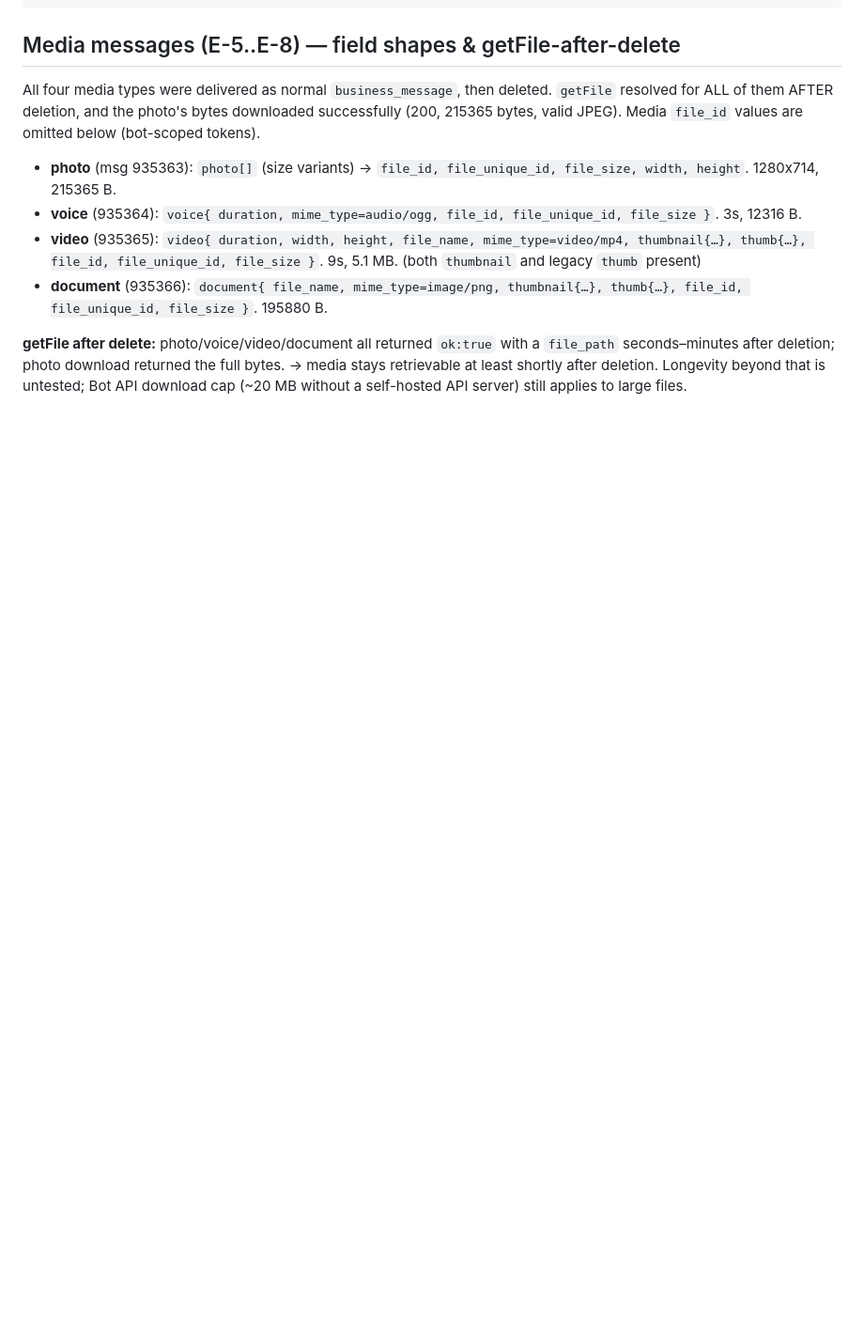
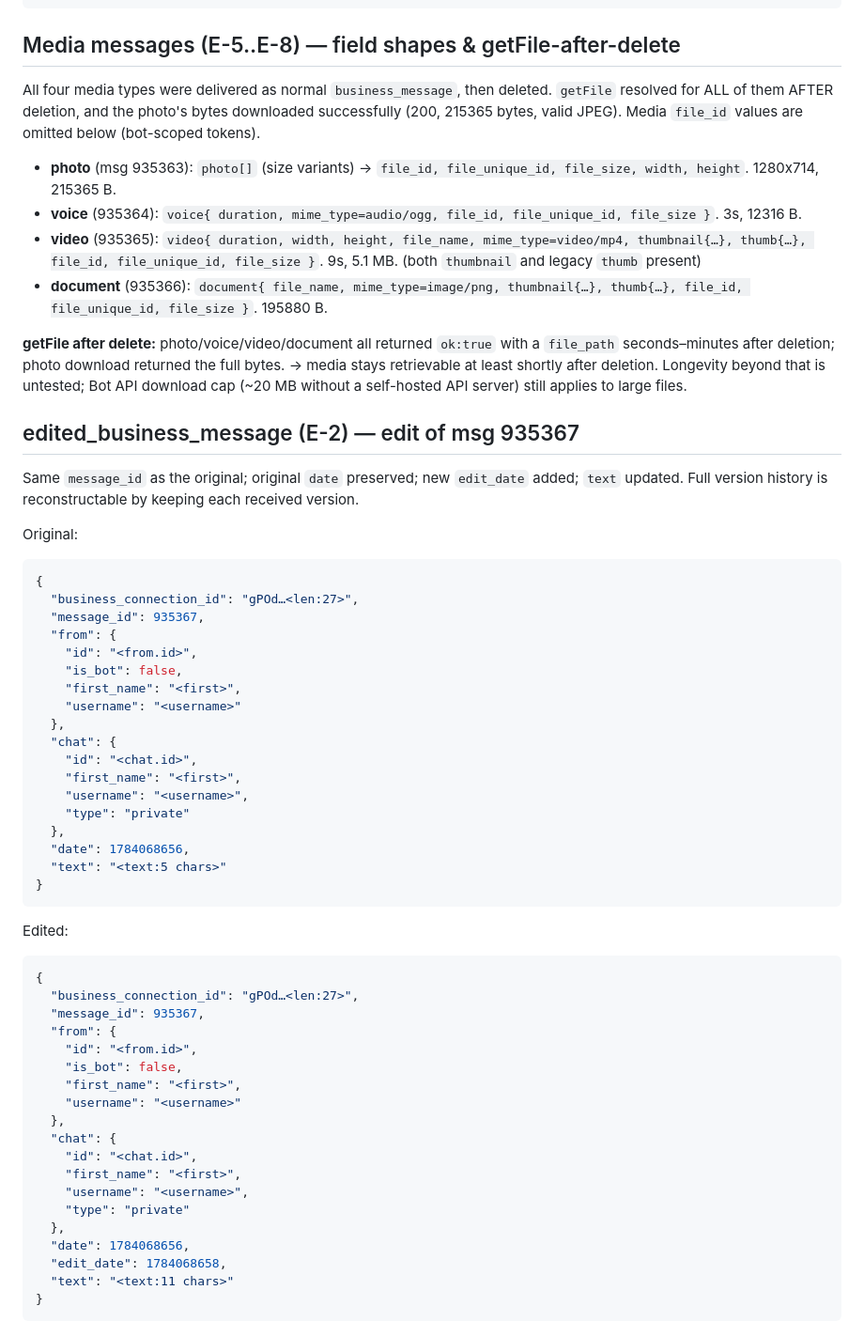
Before and after one commit to filmmaker01/aegis, a Markdown page: docs/telegram-live-payloads.md, the part around the change. Shown at 94% size. GitHub-like rendering; blank space fills up the shorter version.

Commit message:
docs: live-confirm E-2 (edit) + E-4 (delete-for-me invisible) — plan complete
- E-2: edited_business_message keeps message_id + original date, adds
  edit_date and new text -> version history reconstructable
- E-4: two fresh messages deleted "only for me" produced NO event
  (pipeline healthy) -> partner self-deletion is invisible to the bot
- all experiments E-1..E-9 now confirmed live

Co-Authored-By: Claude Opus 4.8 <noreply@anthropic.com>

````diff
--- a/docs/telegram-live-payloads.md
+++ b/docs/telegram-live-payloads.md
@@ -154,3 +154,51 @@ resolved for ALL of them AFTER deletion, and the photo's bytes downloaded succes
 seconds–minutes after deletion; photo download returned the full bytes. → media stays
 retrievable at least shortly after deletion. Longevity beyond that is untested; Bot API
 download cap (~20 MB without a self-hosted API server) still applies to large files.
+
+## edited_business_message (E-2) — edit of msg 935367
+
+Same `message_id` as the original; original `date` preserved; new `edit_date` added; `text` updated. Full version history is reconstructable by keeping each received version.
+
+Original:
+```json
+{
+  "business_connection_id": "gPOd…<len:27>",
+  "message_id": 935367,
+  "from": {
+    "id": "<from.id>",
+    "is_bot": false,
+    "first_name": "<first>",
+    "username": "<username>"
+  },
+  "chat": {
+    "id": "<chat.id>",
+    "first_name": "<first>",
+    "username": "<username>",
+    "type": "private"
+  },
+  "date": 1784068656,
+  "text": "<text:5 chars>"
+}
+```
+Edited:
+```json
+{
+  "business_connection_id": "gPOd…<len:27>",
+  "message_id": 935367,
+  "from": {
+    "id": "<from.id>",
+    "is_bot": false,
+    "first_name": "<first>",
+    "username": "<username>"
+  },
+  "chat": {
+    "id": "<chat.id>",
+    "first_name": "<first>",
+    "username": "<username>",
+    "type": "private"
+  },
+  "date": 1784068656,
+  "edit_date": 1784068658,
+  "text": "<text:11 chars>"
+}
+```
````
Also changed, not shown: docs/telegram-live-capabilities.md (+15 -6 lines).
